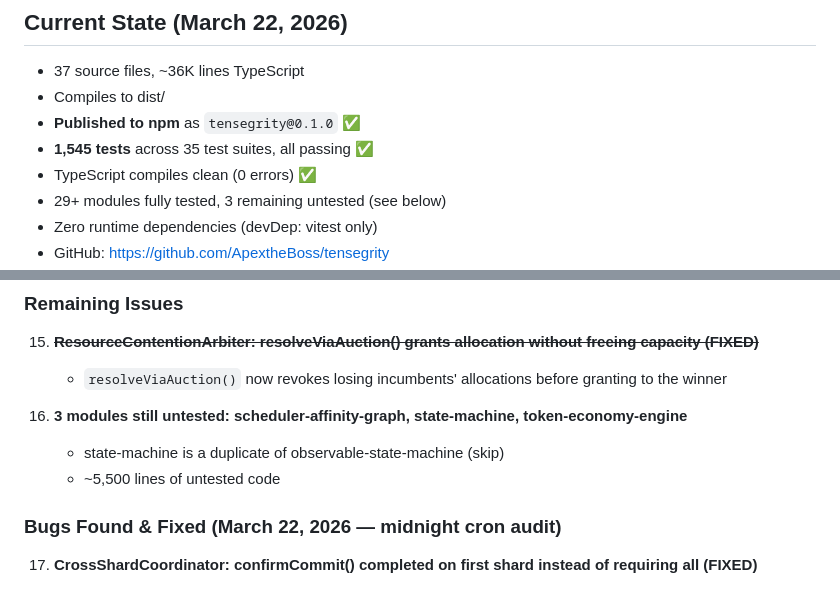
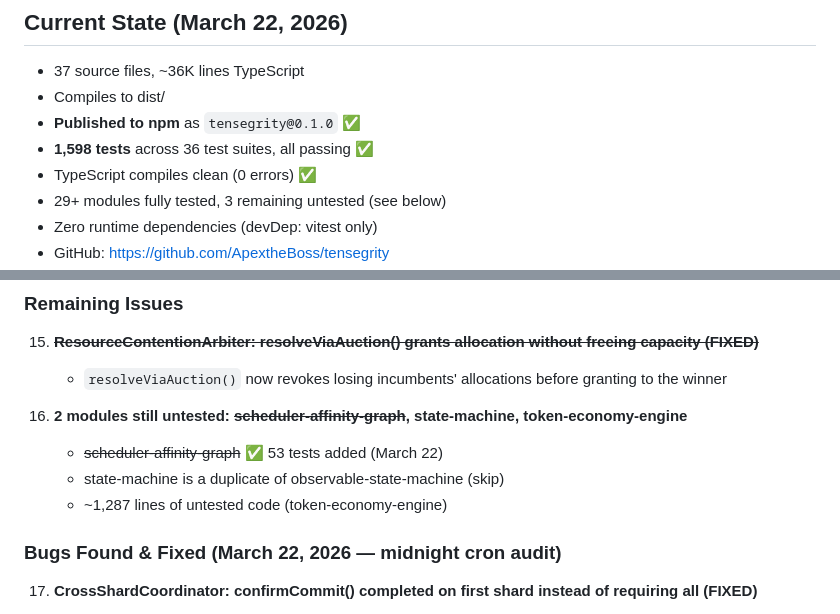
Before and after one commit to ApextheBoss/tensegrity, a Markdown page: BUILD-PLAN.md, 2 parts joined by grey strips. GitHub-like rendering.

Commit message:
docs: update BUILD-PLAN — scheduler-affinity-graph tested (1,598 tests)

```diff
--- a/BUILD-PLAN.md
+++ b/BUILD-PLAN.md
@@ -9,7 +9,7 @@
 - 37 source files, ~36K lines TypeScript
 - Compiles to dist/
 - **Published to npm** as `tensegrity@0.1.0` ✅
-- **1,545 tests** across 35 test suites, all passing ✅
+- **1,598 tests** across 36 test suites, all passing ✅
 - TypeScript compiles clean (0 errors) ✅
 - 29+ modules fully tested, 3 remaining untested (see below)
 - Zero runtime dependencies (devDep: vitest only)
@@ -78,9 +78,10 @@ Priority: Make the core modules ACTUALLY WORK and prove it.
 15. ~~**ResourceContentionArbiter: resolveViaAuction() grants allocation without freeing capacity (FIXED)**~~
     - `resolveViaAuction()` now revokes losing incumbents' allocations before granting to the winner
 
-16. **3 modules still untested: scheduler-affinity-graph, state-machine, token-economy-engine**
+16. **2 modules still untested: ~~scheduler-affinity-graph~~, state-machine, token-economy-engine**
+    - ~~scheduler-affinity-graph~~ ✅ 53 tests added (March 22)
     - state-machine is a duplicate of observable-state-machine (skip)
-    - ~5,500 lines of untested code
+    - ~1,287 lines of untested code (token-economy-engine)
 
 ### Bugs Found & Fixed (March 22, 2026 — midnight cron audit)
 
```
